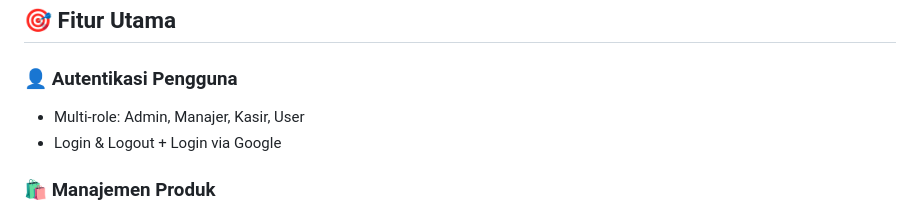
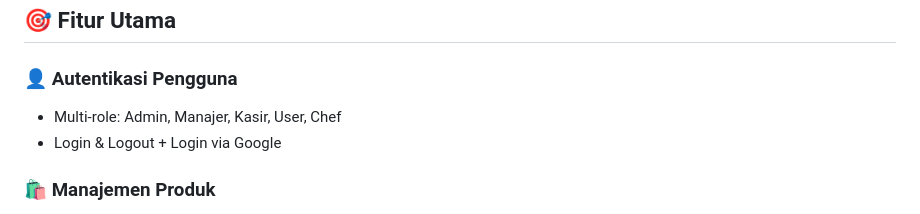
Before and after one commit to icb-2025/Aplikasi-Kasir, a Markdown page: README.md, the part around the change. Rendered like a GitHub page.

```diff
--- a/README.md
+++ b/README.md
@@ -17,7 +17,7 @@ Tersedia frontend interaktif dan backend API dengan **real-time update**, serta
 ## 🎯 Fitur Utama
 
 ### 👤 Autentikasi Pengguna
-- Multi-role: Admin, Manajer, Kasir, User
+- Multi-role: Admin, Manajer, Kasir, User, Chef
 - Login & Logout + Login via Google
 
 ### 🛍️ Manajemen Produk
```
